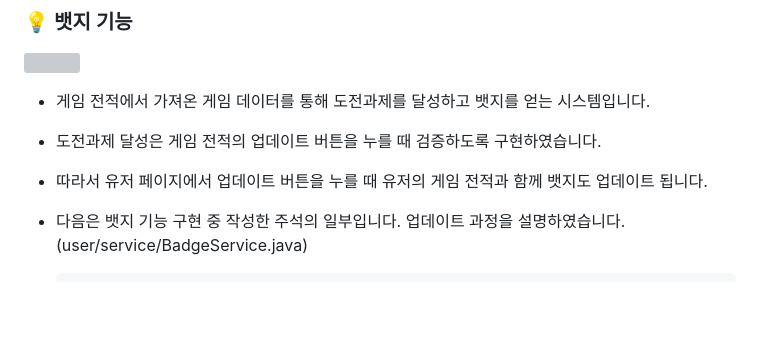
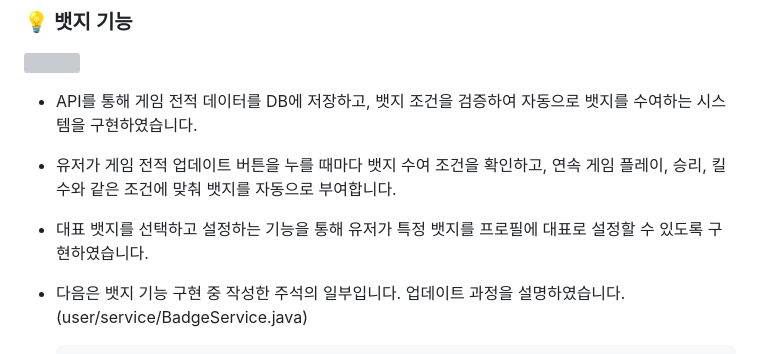
Before and after one commit to NarooSister/lol_likelion_project, a Markdown page: README.md, the part around the change. Drawn GitHub-style; blank space fills up the shorter version; grey boxes are pictures that could not be loaded.

````diff
--- a/README.md
+++ b/README.md
@@ -165,9 +165,9 @@
 ### 💡 뱃지 기능
 <img src="https://github.com/NarooSister/lol_likelion_project/assets/150361471/f1ec2b49-c5ad-473f-9c7e-12c38789a12b" width="350" height="400"/>
 
-- 게임 전적에서 가져온 게임 데이터를 통해 도전과제를 달성하고 뱃지를 얻는 시스템입니다.
-- 도전과제 달성은 게임 전적의 업데이트 버튼을 누를 때 검증하도록 구현하였습니다.
-- 따라서 유저 페이지에서 업데이트 버튼을 누를 때 유저의 게임 전적과 함께 뱃지도 업데이트 됩니다.
+- API를 통해 게임 전적 데이터를 DB에 저장하고, 뱃지 조건을 검증하여 자동으로 뱃지를 수여하는 시스템을 구현하였습니다.
+- 유저가 게임 전적 업데이트 버튼을 누를 때마다 뱃지 수여 조건을 확인하고, 연속 게임 플레이, 승리, 킬 수와 같은 조건에 맞춰 뱃지를 자동으로 부여합니다.
+- 대표 뱃지를 선택하고 설정하는 기능을 통해 유저가 특정 뱃지를 프로필에 대표로 설정할 수 있도록 구현하였습니다.
 - 다음은 뱃지 기능 구현 중 작성한 주석의 일부입니다. 업데이트 과정을 설명하였습니다.(user/service/BadgeService.java)
 
   ```
````
